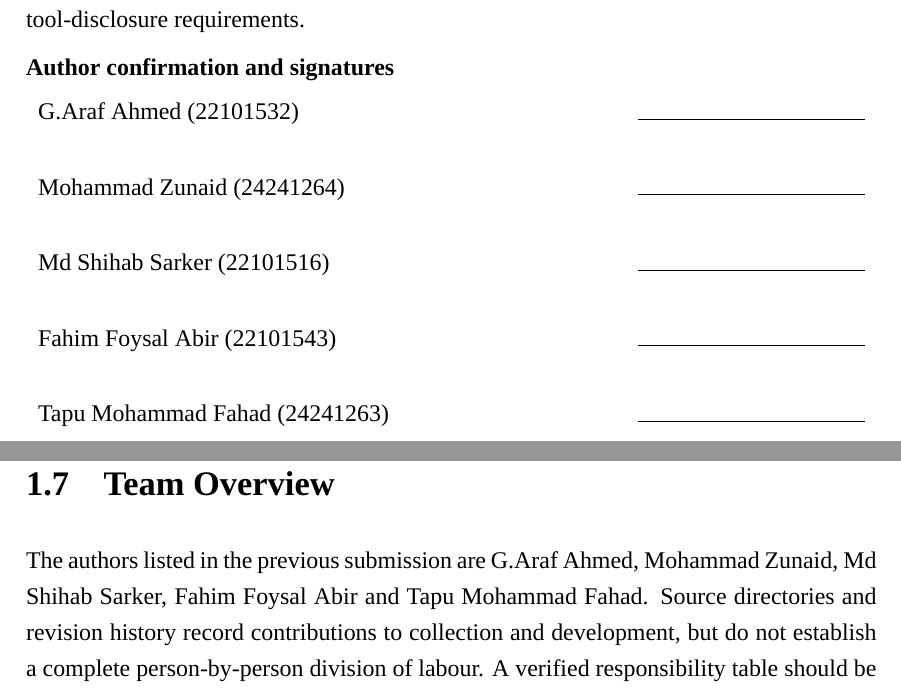
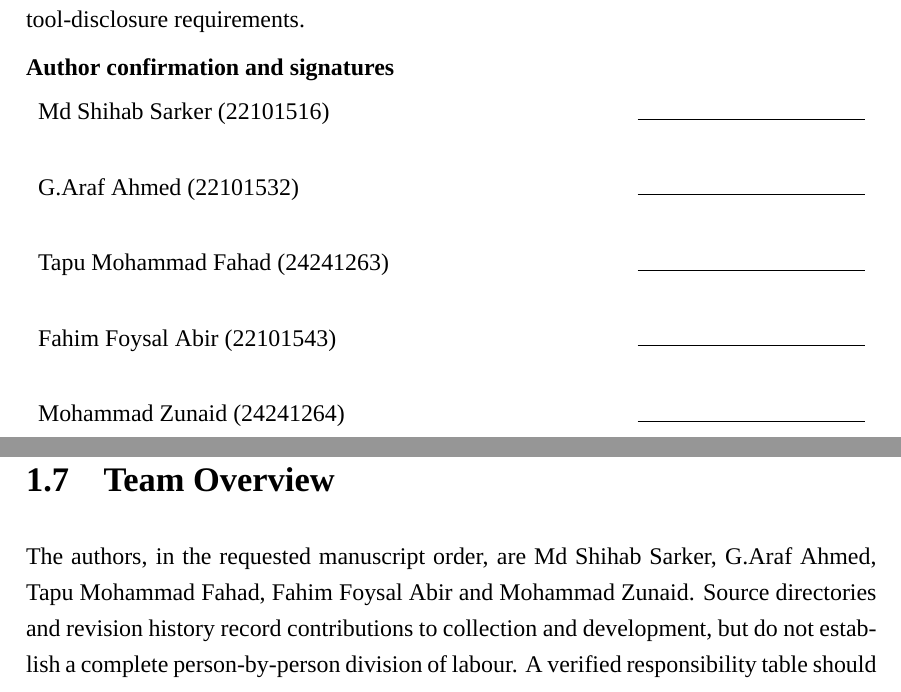
Before and after one commit to Shihabsarker93/civic_ai_rag, a LaTeX thesis (docs/thesis_final_2026_09_24/main.tex, which reads docs/thesis_final_2026_09_24/chapters/chapter_1.tex, docs/thesis_final_2026_09_24/core/frontmatter.tex): two parts of pages 2 and 17 of 46, joined at a grey line, cut so that both start at the same text. Compiled offline with XeLaTeX; a missing font is replaced by an installed copy or a similar font.

Commit message:
docs: set requested thesis author order

```diff
--- a/docs/thesis_final_2026_09_24/chapters/chapter_1.tex
+++ b/docs/thesis_final_2026_09_24/chapters/chapter_1.tex
@@ -38,7 +38,7 @@ The final 30-question comparison contains ten passport, ten birth-registration a
 The questions were reused during development. They are a development-set comparison, not an unseen benchmark. Single-turn direct questions dominate this experiment; conversational memory, long scenarios, paraphrase robustness and code-mixed input require separate evaluation. A selectable domain restricts the evidence pool, but does not by itself prove that every out-of-domain question is rejected.
 
 \section{Team Overview}
-The authors listed in the previous submission are G.Araf Ahmed, Mohammad Zunaid, Md Shihab Sarker, Fahim Foysal Abir and Tapu Mohammad Fahad. Source directories and revision history record contributions to collection and development, but do not establish a complete person-by-person division of labour. A verified responsibility table should be supplied by the authors rather than inferred from filenames.
+The authors, in the requested manuscript order, are Md Shihab Sarker, G.Araf Ahmed, Tapu Mohammad Fahad, Fahim Foysal Abir and Mohammad Zunaid. Source directories and revision history record contributions to collection and development, but do not establish a complete person-by-person division of labour. A verified responsibility table should be supplied by the authors rather than inferred from filenames.
 
 \section{Key Learnings and Insights}
 The development process demonstrates the importance of separating document relevance from answer correctness. A retrieved chunk can mention passports but describe collection rather than application. A model can faithfully repeat that chunk and still fail the user's question. Conversely, a broader answer can cover useful cases yet introduce a merged condition or exceed its output limit. The evaluation therefore distinguishes applicability, faithfulness, completeness and presentation instead of interpreting answer length or the presence of source IDs as correctness.
--- a/docs/thesis_final_2026_09_24/core/frontmatter.tex
+++ b/docs/thesis_final_2026_09_24/core/frontmatter.tex
@@ -4,11 +4,11 @@ This manuscript is prepared for the authors' review and signature. The authors m
 \textbf{Author confirmation and signatures}
 
 \begin{tabularx}{\linewidth}{Xl}
+Md Shihab Sarker (22101516) & \rule{40mm}{0.4pt}\\[7mm]
 G.Araf Ahmed (22101532) & \rule{40mm}{0.4pt}\\[7mm]
-Mohammad Zunaid (24241264) & \rule{40mm}{0.4pt}\\[7mm]
-Md Shihab Sarker (22101516) & \rule{40mm}{0.4pt}\\[7mm]
+Tapu Mohammad Fahad (24241263) & \rule{40mm}{0.4pt}\\[7mm]
 Fahim Foysal Abir (22101543) & \rule{40mm}{0.4pt}\\[7mm]
-Tapu Mohammad Fahad (24241263) & \rule{40mm}{0.4pt}
+Mohammad Zunaid (24241264) & \rule{40mm}{0.4pt}
 \end{tabularx}
 \clearpage
 \chapter*{Approval}\addcontentsline{toc}{chapter}{Approval}
```
Also changed, not shown: docs/thesis_final_2026_09_24/core/titlepage.tex (+3 -3 lines), docs/thesis_final_2026_09_24/main.pdf, 1 other file.
